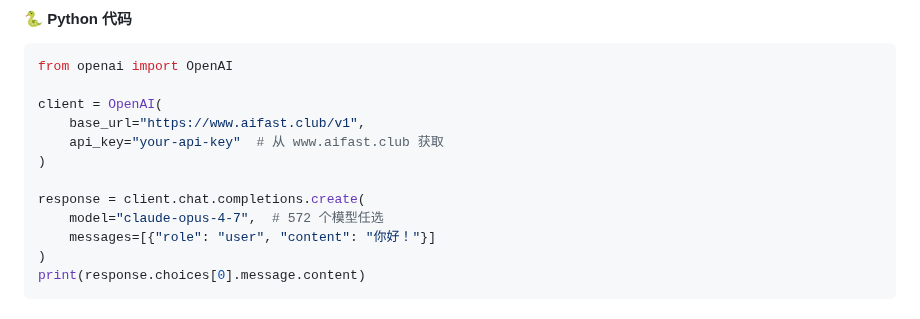
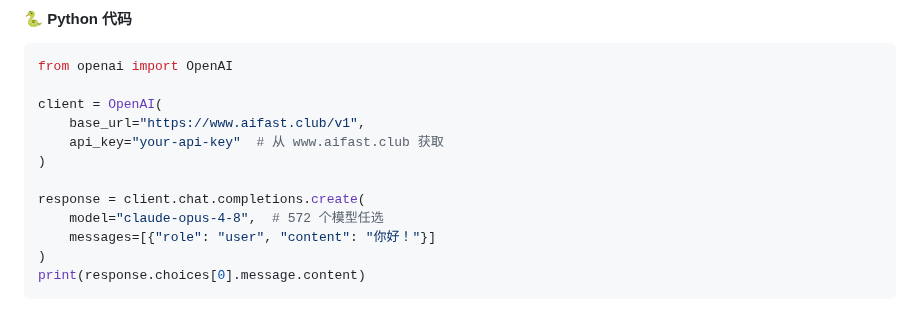
Before and after one commit to KKWANG4444/ai-api-proxy-china-guide, a Markdown page: README.md, the part around the change. Rendered like a GitHub page.

Commit message:
fix: update code examples and recommendation table to use opus-4-8 as primary

```diff
--- a/README.md
+++ b/README.md
@@ -237,7 +237,7 @@ client = OpenAI(
 )
 
 response = client.chat.completions.create(
-    model="claude-opus-4-7",  # 572 个模型任选
+    model="claude-opus-4-8",  # 572 个模型任选
     messages=[{"role": "user", "content": "你好！"}]
 )
 print(response.choices[0].message.content)
```
